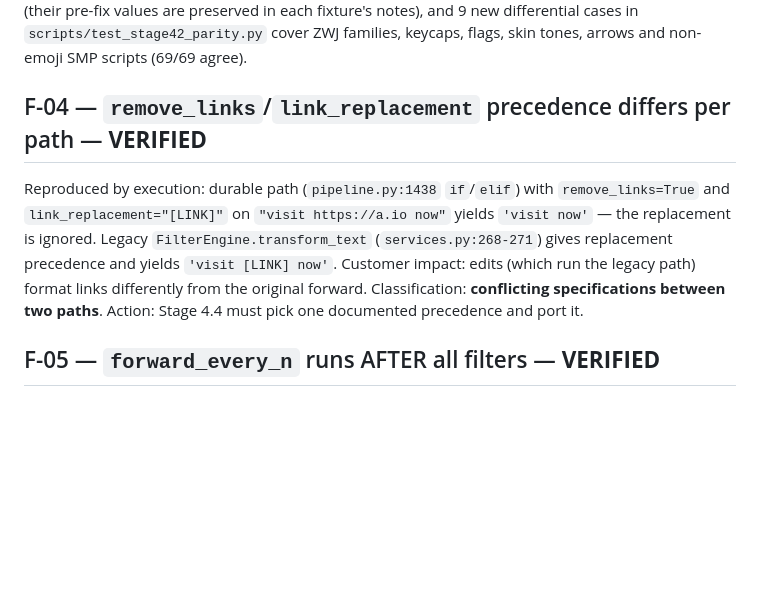
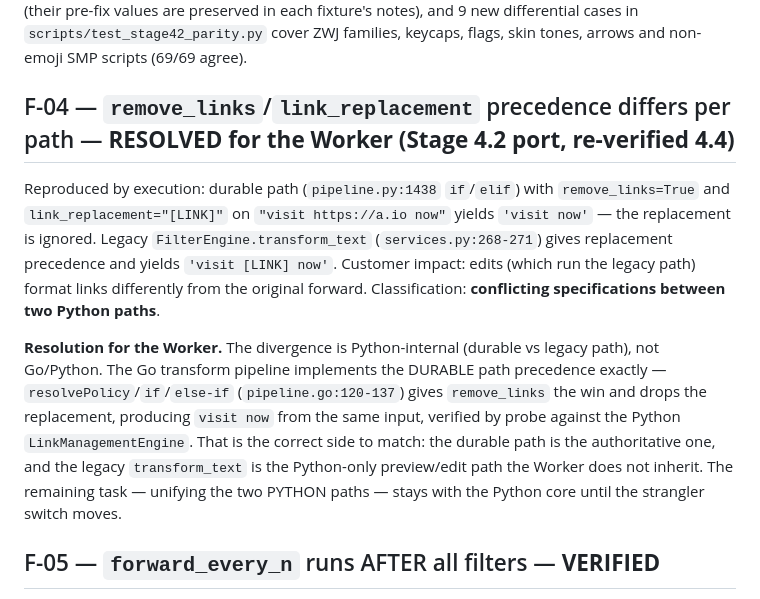
Before and after one commit to Opselon/AutoTelegramForward, a Markdown page: docs/behavior-audit/FINDINGS_STATUS.md, the part around the change. Rendered like a GitHub page; blank space fills up the shorter version.

Commit message:
docs: F-04 re-verified — Go port implements the durable-path precedence exactly

```diff
--- a/docs/behavior-audit/FINDINGS_STATUS.md
+++ b/docs/behavior-audit/FINDINGS_STATUS.md
@@ -60,7 +60,7 @@ are preserved in each fixture's notes), and 9 new differential cases in
 `scripts/test_stage42_parity.py` cover ZWJ families, keycaps, flags, skin
 tones, arrows and non-emoji SMP scripts (69/69 agree).
 
-## F-04 — `remove_links`/`link_replacement` precedence differs per path — **VERIFIED**
+## F-04 — `remove_links`/`link_replacement` precedence differs per path — **RESOLVED for the Worker (Stage 4.2 port, re-verified 4.4)**
 Reproduced by execution: durable path (`pipeline.py:1438` `if`/`elif`) with
 `remove_links=True` and `link_replacement="[LINK]"` on `"visit https://a.io now"`
 yields `'visit now'` — the replacement is ignored. Legacy
@@ -68,8 +68,17 @@ yields `'visit now'` — the replacement is ignored. Legacy
 and yields `'visit [LINK] now'`.
 Customer impact: edits (which run the legacy path) format links differently from
 the original forward.
-Classification: **conflicting specifications between two paths**.
-Action: Stage 4.4 must pick one documented precedence and port it.
+Classification: **conflicting specifications between two Python paths**.
+
+**Resolution for the Worker.** The divergence is Python-internal (durable vs
+legacy path), not Go/Python. The Go transform pipeline implements the DURABLE
+path precedence exactly — `resolvePolicy`/`if`/`else-if`
+(`pipeline.go:120-137`) gives `remove_links` the win and drops the replacement,
+producing `visit now` from the same input, verified by probe against the Python
+`LinkManagementEngine`. That is the correct side to match: the durable path is
+the authoritative one, and the legacy `transform_text` is the Python-only
+preview/edit path the Worker does not inherit. The remaining task — unifying the
+two PYTHON paths — stays with the Python core until the strangler switch moves.
 
 ## F-05 — `forward_every_n` runs AFTER all filters — **VERIFIED**
 `pipeline.py:1036-1084` sits after `FilterEngine.evaluate` (918), media/link gates
```
